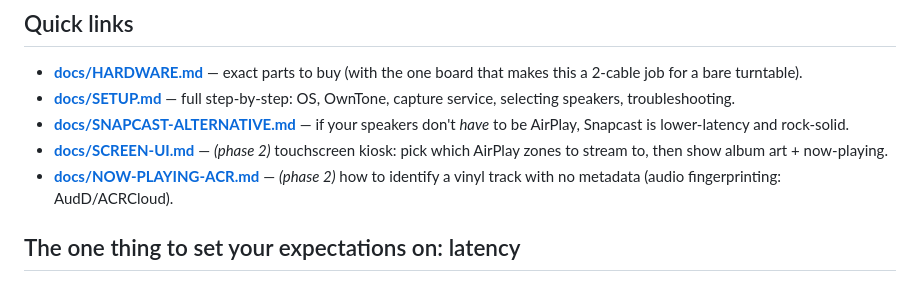
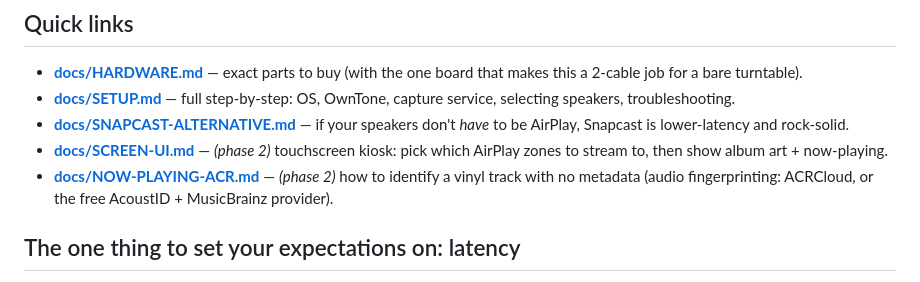
Before and after one commit to kfiducia/vinylcast, a Markdown page: README.md, the part around the change. GitHub-like rendering.

Commit message:
Task VIN4: documentation
Docs from the yakshave documentation stage.

```diff
--- a/README.md
+++ b/README.md
@@ -88,7 +88,8 @@ by audio fingerprinting (ACR). When nothing's playing the panel shows a quiet
 - **[docs/SCREEN-UI.md](docs/SCREEN-UI.md)** — *(phase 2)* touchscreen kiosk: pick
   which AirPlay zones to stream to, then show album art + now-playing.
 - **[docs/NOW-PLAYING-ACR.md](docs/NOW-PLAYING-ACR.md)** — *(phase 2)* how to
-  identify a vinyl track with no metadata (audio fingerprinting: AudD/ACRCloud).
+  identify a vinyl track with no metadata (audio fingerprinting: ACRCloud, or the
+  free AcoustID + MusicBrainz provider).
 
 ## The one thing to set your expectations on: latency
 
```
